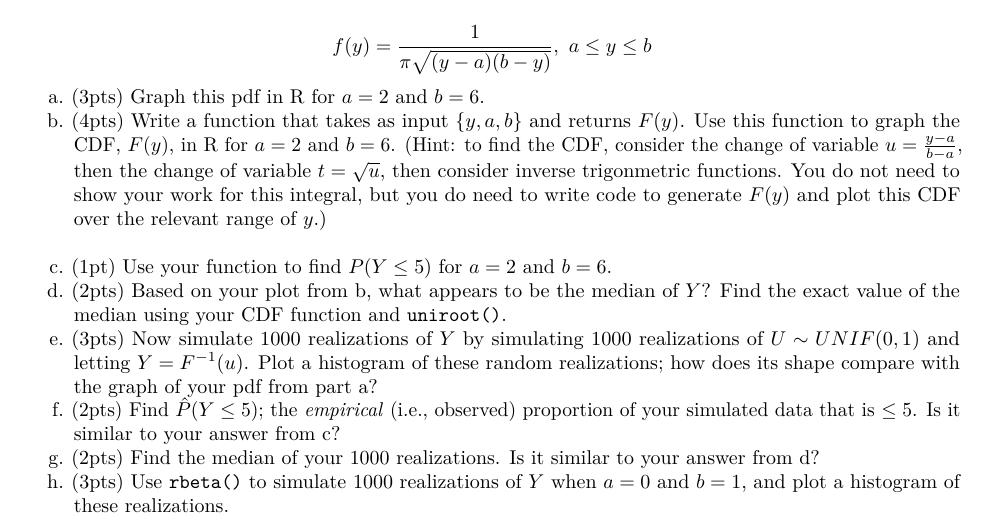
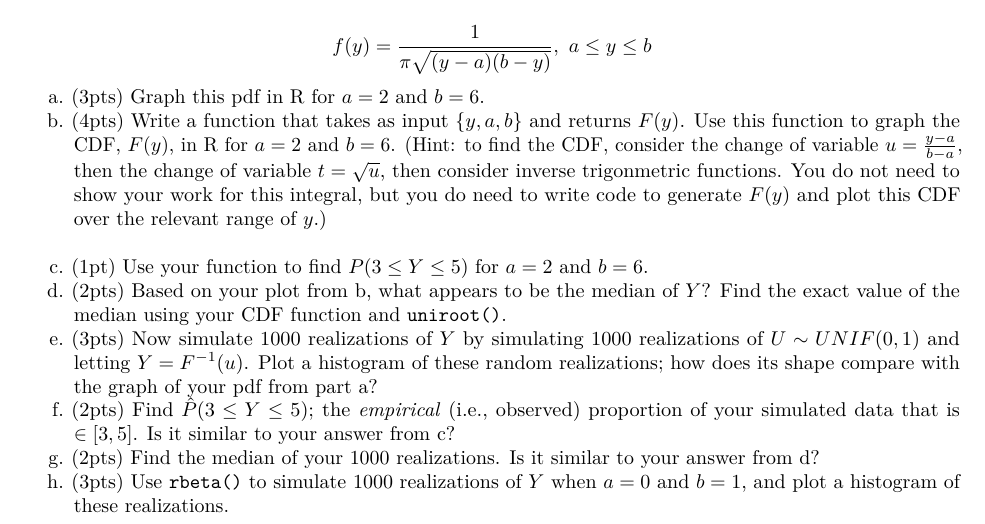
Before and after one commit to ALHansen12/MathStat, an R Markdown document (HW/R_HW_3.Rmd): part of the page, cut so that both start at the same text. Rendered offline with R 4.5, knitr and Pandoc, then LaTeX, with nearby package versions.

Commit message:
Update R_HW_3.Rmd

```diff
--- a/HW/R_HW_3.Rmd
+++ b/HW/R_HW_3.Rmd
@@ -17,9 +17,9 @@ $$
 
 a. (3pts) Graph this pdf in R for $a = 2$ and $b=6$.
 b. (4pts) Write a function that takes as input $\{y,a,b\}$ and returns $F(y)$.  Use this function to graph the CDF, $F(y)$, in R for $a=2$ and $b=6$.  (Hint: to find the CDF, consider the change of variable $u = \frac{y-a}{b-a}$, then the change of variable $t = \sqrt{u}$, then consider inverse trigonmetric functions.  You do not need to show your work for this integral, but you do need to write code to generate $F(y)$ and plot this CDF over the relevant range of $y$.)
-c. (1pt)  Use your function to find $P(Y\leq 5)$ for $a=2$ and $b=6$.
+c. (1pt)  Use your function to find $P(3 \leq Y\leq 5)$ for $a=2$ and $b=6$.
 d. (2pts) Based on your plot from b, what appears to be the median of $Y$?  Find the exact value of the median using your CDF function and `uniroot()`.
 e. (3pts) Now simulate 1000 realizations of $Y$ by simulating 1000 realizations of $U\sim UNIF(0,1)$ and letting $Y= F^{-1}(u)$.  Plot a histogram of these random realizations; how does its shape compare with the graph of your pdf from part a?
-f. (2pts)  Find $\hat P(Y\leq 5)$; the *empirical* (i.e., observed) proportion of your simulated data that is $\leq 5$.  Is it similar to your answer from c?
+f. (2pts)  Find $\hat P(3\leq Y\leq 5)$; the *empirical* (i.e., observed) proportion of your simulated data that is $\in [3,5]$.  Is it similar to your answer from c?
 g. (2pts) Find the median of your 1000 realizations.  Is it similar to your answer from d?
 h.  (3pts) Use `rbeta()` to simulate 1000 realizations of $Y$ when $a = 0$ and $b=1$, and plot a histogram of these realizations.
```
